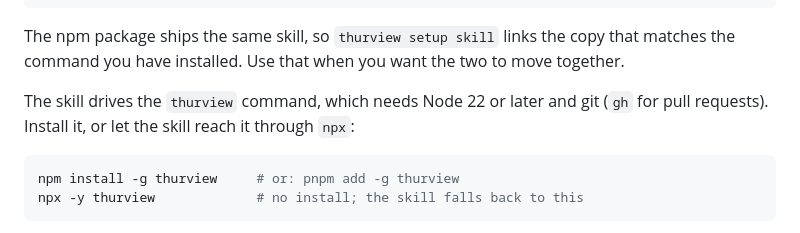
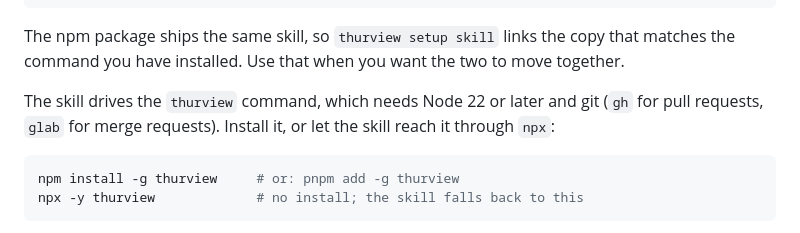
Before and after one commit to Thurbeen/thurview, a Markdown page: README.md, the part around the change. Rendered like a GitHub page.

Commit message:
chore: no-mistakes document - Fix stale gh-only prerequisite docs after scaffold --pr gained glab

````diff
--- a/README.md
+++ b/README.md
@@ -90,8 +90,8 @@ that matches the command you have installed. Use that when you want the two to
 move together.
 
 The skill drives the `thurview` command, which needs Node 22 or later and
-git (`gh` for pull requests). Install it, or let the skill reach it through
-`npx`:
+git (`gh` for pull requests, `glab` for merge requests). Install it, or let
+the skill reach it through `npx`:
 
 ```sh
 npm install -g thurview     # or: pnpm add -g thurview
````
Also changed, not shown: skills/thurview/SKILL.md (+1 -1 lines).
